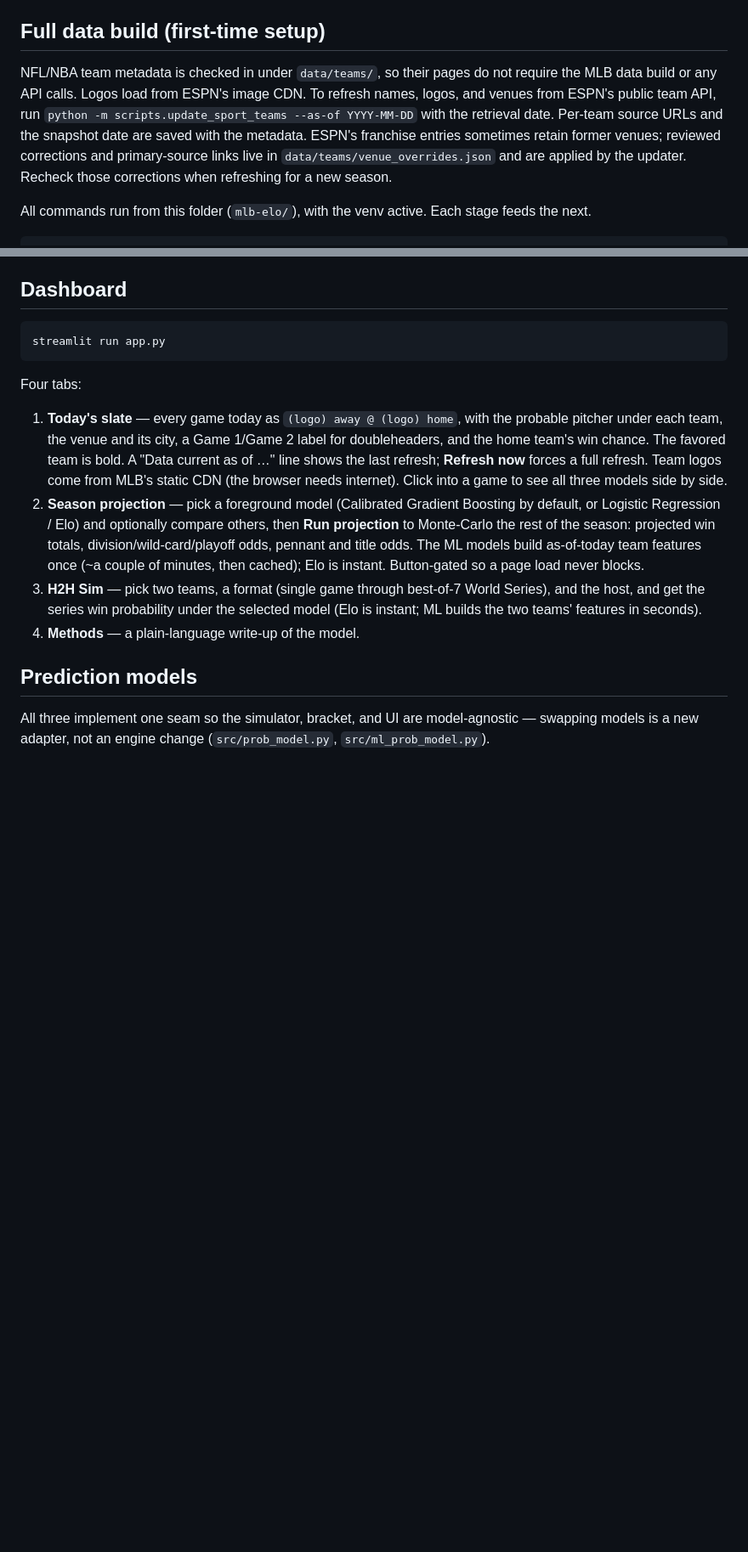
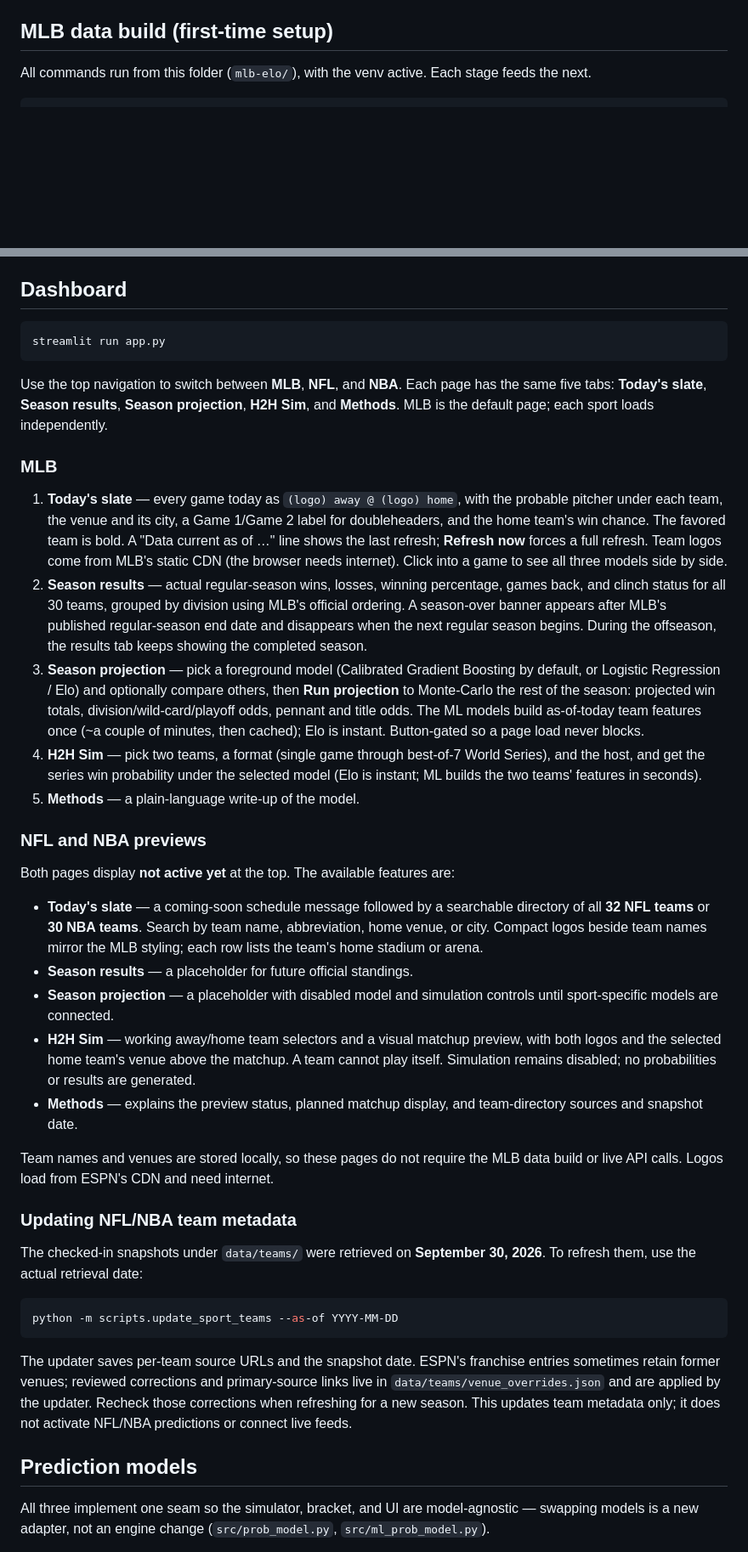
Before and after one commit to noahlee0318/mlb-elo, a Markdown page: README.md, 2 parts joined by grey strips. Shown at 85% size. Rendered like a GitHub page; blank space fills up the shorter version.

Commit message:
Document multi-sport pages and NFL NBA preview features

````diff
--- a/README.md
+++ b/README.md
@@ -44,16 +52,7 @@ pip install -r requirements.txt
 - **A verification / leakage-audit suite** — standalone gates for every stage
   (`src/audit_leakage.py`, `src/verify_*.py`, `scripts/verify_*.py`).
 
-## Full data build (first-time setup)
-
-NFL/NBA team metadata is checked in under `data/teams/`, so their pages do not
-require the MLB data build or any API calls. Logos load from ESPN's image CDN.
-To refresh names, logos, and venues from ESPN's public team API, run
-`python -m scripts.update_sport_teams --as-of YYYY-MM-DD` with the retrieval date.
-Per-team source URLs and the snapshot date are saved with the metadata.
-ESPN's franchise entries sometimes retain former venues; reviewed corrections
-and primary-source links live in `data/teams/venue_overrides.json` and are applied
-by the updater. Recheck those corrections when refreshing for a new season.
+## MLB data build (first-time setup)
 
 All commands run from this folder (`mlb-elo/`), with the venv active. Each stage
 feeds the next.
@@ -78,7 +77,12 @@ the build — `scripts/run_refresh.py` (or just opening the app) keeps data curr
 streamlit run app.py
 ```
 
-Four tabs:
+Use the top navigation to switch between **MLB**, **NFL**, and **NBA**. Each page
+has the same five tabs: **Today's slate**, **Season results**, **Season
+projection**, **H2H Sim**, and **Methods**. MLB is the default page; each sport
+loads independently.
+
+### MLB
 
 1. **Today's slate** — every game today as `(logo) away @ (logo) home`, with the
    probable pitcher under each team, the venue and its city, a Game 1/Game 2
@@ -86,16 +90,57 @@ Four tabs:
    bold. A "Data current as of …" line shows the last refresh; **Refresh now**
    forces a full refresh. Team logos come from MLB's static CDN (the browser
    needs internet). Click into a game to see all three models side by side.
-2. **Season projection** — pick a foreground model (Calibrated Gradient Boosting
+2. **Season results** — actual regular-season wins, losses, winning percentage,
+   games back, and clinch status for all 30 teams, grouped by division using
+   MLB's official ordering. A season-over banner appears after MLB's published
+   regular-season end date and disappears when the next regular season begins.
+   During the offseason, the results tab keeps showing the completed season.
+3. **Season projection** — pick a foreground model (Calibrated Gradient Boosting
    by default, or Logistic Regression / Elo) and optionally compare others, then
    **Run projection** to Monte-Carlo the rest of the season: projected win
    totals, division/wild-card/playoff odds, pennant and title odds. The ML
    models build as-of-today team features once (~a couple of minutes, then
    cached); Elo is instant. Button-gated so a page load never blocks.
-3. **H2H Sim** — pick two teams, a format (single game through best-of-7 World
+4. **H2H Sim** — pick two teams, a format (single game through best-of-7 World
    Series), and the host, and get the series win probability under the selected
    model (Elo is instant; ML builds the two teams' features in seconds).
-4. **Methods** — a plain-language write-up of the model.
+5. **Methods** — a plain-language write-up of the model.
+
+### NFL and NBA previews
+
+Both pages display **not active yet** at the top. The available features are:
+
+- **Today's slate** — a coming-soon schedule message followed by a searchable
+  directory of all **32 NFL teams** or **30 NBA teams**. Search by team name,
+  abbreviation, home venue, or city. Compact logos beside team names mirror
+  the MLB styling; each row lists the team's home stadium or arena.
+- **Season results** — a placeholder for future official standings.
+- **Season projection** — a placeholder with disabled model and simulation
+  controls until sport-specific models are connected.
+- **H2H Sim** — working away/home team selectors and a visual matchup preview,
+  with both logos and the selected home team's venue above the matchup.
+  A team cannot play itself. Simulation remains disabled; no probabilities
+  or results are generated.
+- **Methods** — explains the preview status, planned matchup display, and
+  team-directory sources and snapshot date.
+
+Team names and venues are stored locally, so these pages do not require the
+MLB data build or live API calls. Logos load from ESPN's CDN and need internet.
+
+### Updating NFL/NBA team metadata
+
+The checked-in snapshots under `data/teams/` were retrieved on **September 30,
+2026**. To refresh them, use the actual retrieval date:
+
+```powershell
+python -m scripts.update_sport_teams --as-of YYYY-MM-DD
+```
+
+The updater saves per-team source URLs and the snapshot date. ESPN's franchise
+entries sometimes retain former venues; reviewed corrections and primary-source
+links live in `data/teams/venue_overrides.json` and are applied by the updater.
+Recheck those corrections when refreshing for a new season. This updates team
+metadata only; it does not activate NFL/NBA predictions or connect live feeds.
 
 ## Prediction models
 
````
Also changed, not shown: other parts of README.md (+32 -7 lines).
